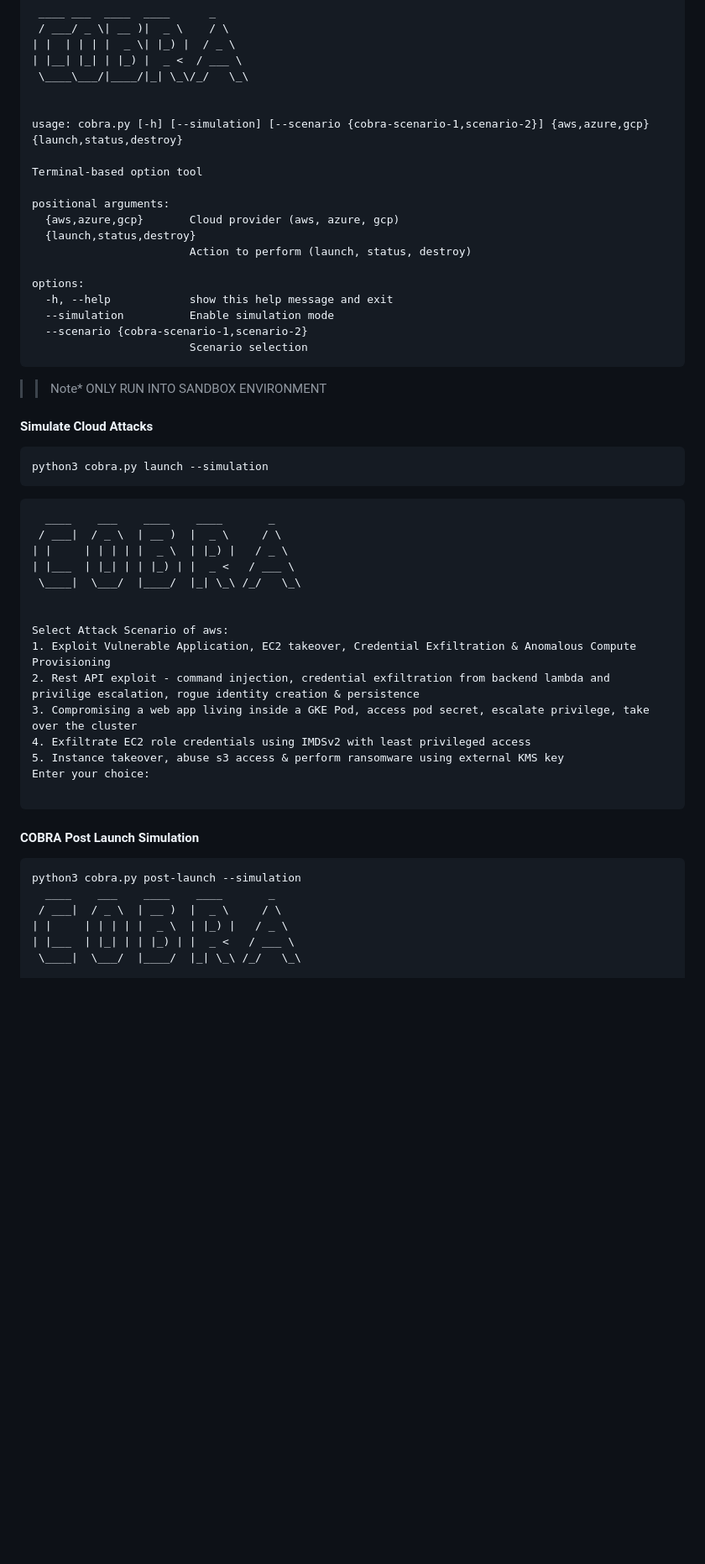
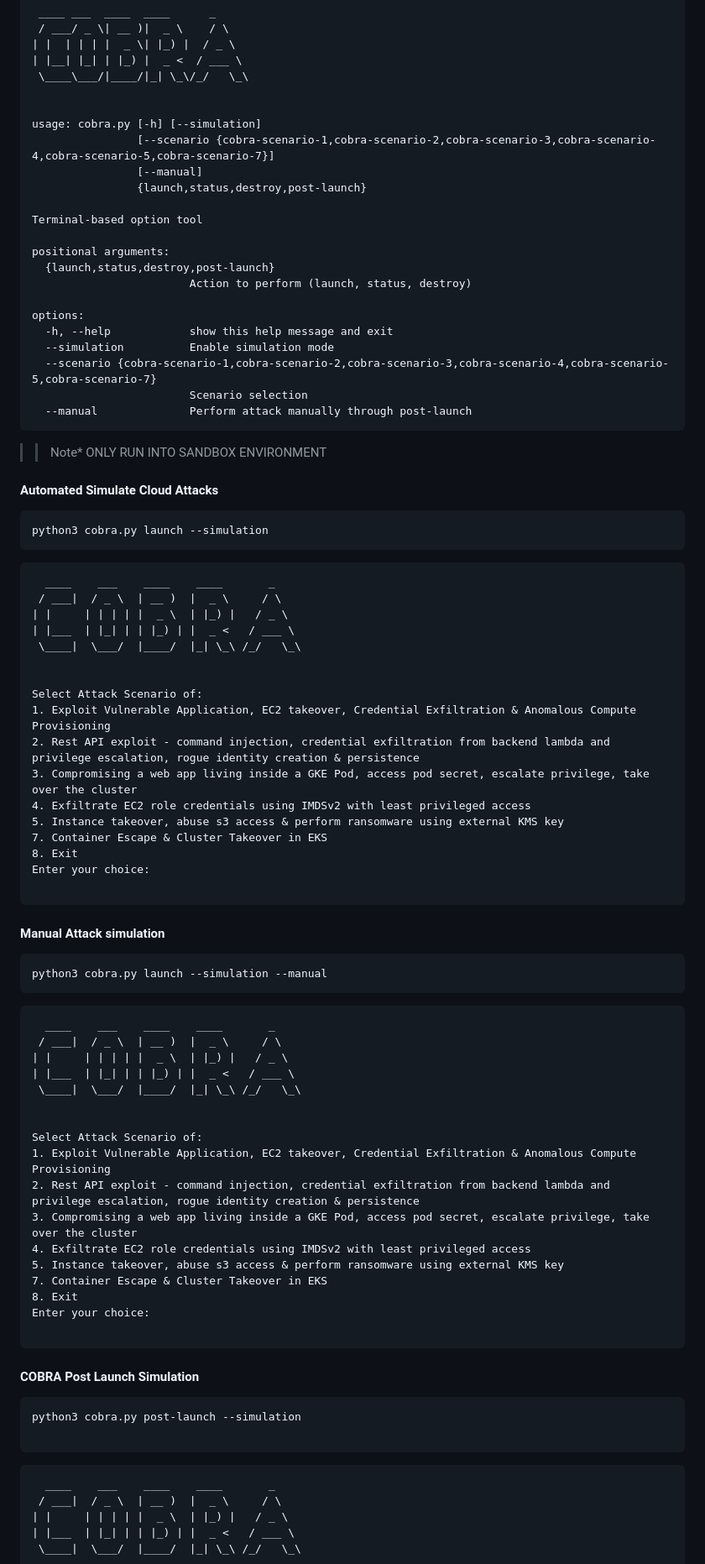
Before and after one commit to PaloAltoNetworks/cobra-tool, a Markdown page: README.md, the part around the change printed below. Shown: that part at 84% size. GitHub-like rendering; blank space fills up the shorter version.

````diff
--- a/README.md
+++ b/README.md
@@ -93,25 +95,28 @@ python3 cobra.py -h
  \____\___/|____/|_| \_\/_/   \_\
 
 
-usage: cobra.py [-h] [--simulation] [--scenario {cobra-scenario-1,scenario-2}] {aws,azure,gcp} {launch,status,destroy}
+usage: cobra.py [-h] [--simulation]
+                [--scenario {cobra-scenario-1,cobra-scenario-2,cobra-scenario-3,cobra-scenario-4,cobra-scenario-5,cobra-scenario-7}]
+                [--manual]
+                {launch,status,destroy,post-launch}
 
 Terminal-based option tool
 
 positional arguments:
-  {aws,azure,gcp}       Cloud provider (aws, azure, gcp)
-  {launch,status,destroy}
+  {launch,status,destroy,post-launch}
                         Action to perform (launch, status, destroy)
 
 options:
   -h, --help            show this help message and exit
   --simulation          Enable simulation mode
-  --scenario {cobra-scenario-1,scenario-2}
+  --scenario {cobra-scenario-1,cobra-scenario-2,cobra-scenario-3,cobra-scenario-4,cobra-scenario-5,cobra-scenario-7}
                         Scenario selection
+  --manual              Perform attack manually through post-launch
 ```
 
 >>Note* ONLY RUN INTO SANDBOX ENVIRONMENT
 
-#### Simulate Cloud Attacks
+#### Automated Simulate Cloud Attacks
 
 ```
 python3 cobra.py launch --simulation
@@ -126,20 +131,54 @@ python3 cobra.py launch --simulation
  \____|  \___/  |____/  |_| \_\ /_/   \_\
 
 
-Select Attack Scenario of aws:
+Select Attack Scenario of:
 1. Exploit Vulnerable Application, EC2 takeover, Credential Exfiltration & Anomalous Compute Provisioning
-2. Rest API exploit - command injection, credential exfiltration from backend lambda and privilige escalation, rogue identity creation & persistence
+2. Rest API exploit - command injection, credential exfiltration from backend lambda and privilege escalation, rogue identity creation & persistence
 3. Compromising a web app living inside a GKE Pod, access pod secret, escalate privilege, take over the cluster
 4. Exfiltrate EC2 role credentials using IMDSv2 with least privileged access
 5. Instance takeover, abuse s3 access & perform ransomware using external KMS key
+7. Container Escape & Cluster Takeover in EKS
+8. Exit
 Enter your choice:
 
 ```
+
+#### Manual Attack simulation
+
+```
+python3 cobra.py launch --simulation --manual
+```
+
+```
+  ____    ___    ____    ____       _
+ / ___|  / _ \  | __ )  |  _ \     / \
+| |     | | | | |  _ \  | |_) |   / _ \
+| |___  | |_| | | |_) | |  _ <   / ___ \
+ \____|  \___/  |____/  |_| \_\ /_/   \_\
+
+
+Select Attack Scenario of:
+1. Exploit Vulnerable Application, EC2 takeover, Credential Exfiltration & Anomalous Compute Provisioning
+2. Rest API exploit - command injection, credential exfiltration from backend lambda and privilege escalation, rogue identity creation & persistence
+3. Compromising a web app living inside a GKE Pod, access pod secret, escalate privilege, take over the cluster
+4. Exfiltrate EC2 role credentials using IMDSv2 with least privileged access
+5. Instance takeover, abuse s3 access & perform ransomware using external KMS key
+7. Container Escape & Cluster Takeover in EKS
+8. Exit
+Enter your choice:
+
+```
+
+
 
 #### COBRA Post Launch Simulation
 
 ```
 python3 cobra.py post-launch --simulation
+
+```
+
+```
   ____    ___    ____    ____       _
  / ___|  / _ \  | __ )  |  _ \     / \
 | |     | | | | |  _ \  | |_) |   / _ \
````
Also changed, not shown: other parts of README.md (+3 -1 lines).
